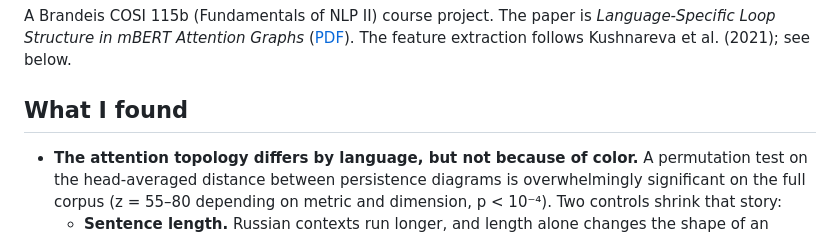
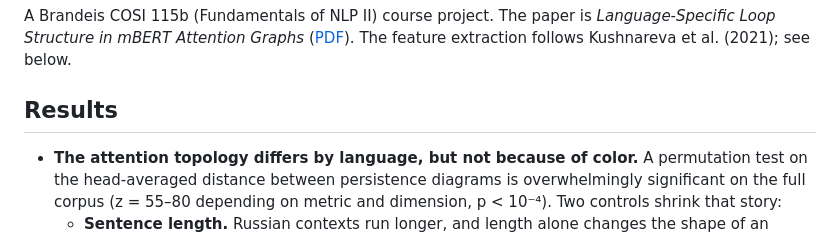
Before and after one commit to brezgis/ph-project, a Markdown page: README.md, the part around the change. GitHub-like rendering.

Commit message:
README: 'What I found' -> 'Results' (#51)
Co-authored-by: Claude Opus 5.5 <noreply@anthropic.com>

```diff
--- a/README.md
+++ b/README.md
@@ -14,7 +14,7 @@ A Brandeis COSI 115b (Fundamentals of NLP II) course project. The paper is
 ([PDF](https://brezgis.com/assets/papers/brezgis-topology-of-color.pdf)).
 The feature extraction follows Kushnareva et al. (2021); see below.
 
-## What I found
+## Results
 
 
 - **The attention topology differs by language, but not because of color.** A permutation
```
